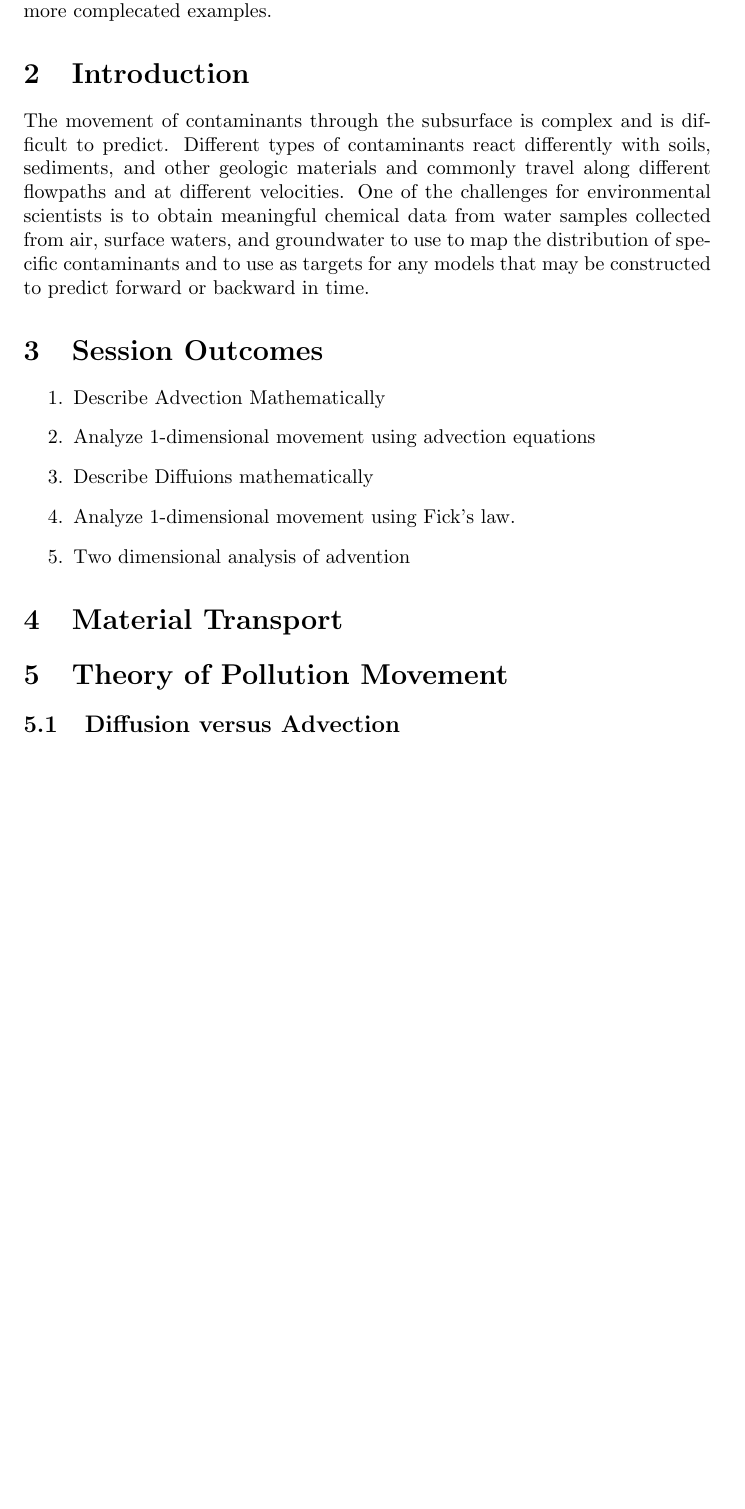
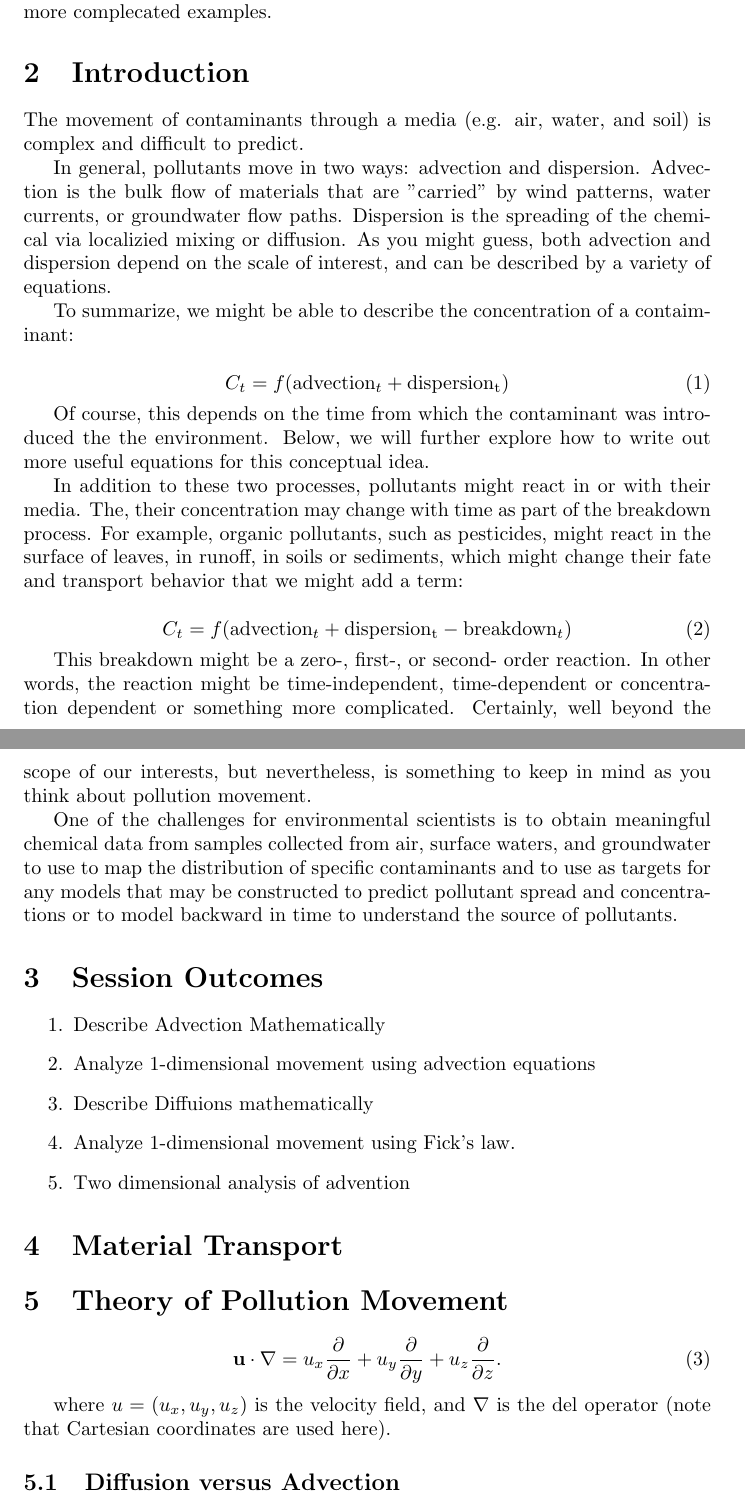
Before and after one commit to shtyllab/fit_diffusion, a LaTeX document (AdvectionDiffusionProject.tex): part of page 1 of 7 before the commit and two parts of pages 2 and 3 of 9 after it, the two joined at a grey line, cut so that both start at the same text, the shorter picture padded with empty space. Compiled offline with pdfLaTeX; a LaTeX package or settings file that is missing is left out.

Commit message:
Working on Introduction

```diff
--- a/AdvectionDiffusionProject.tex
+++ b/AdvectionDiffusionProject.tex
@@ -13,7 +16,27 @@
 
 \section{Introduction}
 
-The movement of contaminants through the subsurface is complex and is difficult to predict. Different types of contaminants react differently with soils, sediments, and other geologic materials and commonly travel along different flowpaths and at different velocities. One of the challenges for environmental scientists is to obtain meaningful chemical data from water samples collected from air, surface waters, and groundwater to use to map the distribution of specific contaminants and to use as targets for any models that may be constructed to predict forward or backward in time.
+The movement of contaminants through a media (e.g. air, water, and soil) is complex and difficult to predict.
+
+In general, pollutants move in two ways: advection and dispersion. Advection is the bulk flow of materials that are "carried" by wind patterns, water currents, or groundwater flow paths. Dispersion is the spreading of the chemical via localizied mixing or diffusion. As you might guess, both advection and dispersion depend on the scale of interest, and can be described by a variety of equations.
+
+To summarize, we might be able to describe the concentration of a contaiminant:
+
+\begin{equation}
+C_t = f(\mathrm{advection}_t + \mathrm{dispersion_t})
+\end{equation}
+
+Of course, this depends on the time from which the contaminant was introduced the the environment. Below, we will further explore how to write out more useful equations for this conceptual idea.
+
+In addition to these two processes, pollutants might react in or with their media. The, their concentration may change with time as part of the breakdown process. For example, organic pollutants, such as pesticides, might react in the surface of leaves, in runoff, in soils or sediments, which might change their fate and transport behavior that we might add a term:
+
+\begin{equation}
+C_t = f(\mathrm{advection}_t + \mathrm{dispersion_t} - \mathrm{breakdown}_t)
+\end{equation}
+
+This breakdown might be a zero-, first-, or second- order reaction. In other words, the reaction might be time-independent, time-dependent or concentration dependent or something more complicated. Certainly, well beyond the scope of our interests, but nevertheless, is something to keep in mind as you think about pollution movement.
+
+One of the challenges for environmental scientists is to obtain meaningful chemical data from samples collected from air, surface waters, and groundwater to use to map the distribution of specific contaminants and to use as targets for any models that may be constructed to predict pollutant spread and concentrations or to model backward in time to understand the source of pollutants.
 
 \section{Session Outcomes}
 \begin{enumerate}
@@ -26,10 +49,13 @@ The movement of contaminants through the subsurface is complex and is difficult
 
 \section{Material Transport}
 
-
 \section{Theory of Pollution Movement}
 
+\begin{equation}
+\mathbf{u} \cdot \nabla = u_x \frac{\partial}{\partial x} + u_y \frac{\partial}{\partial y} + u_z \frac{\partial}{\partial z}.
+\end{equation}
 
+where $u = (u_x, u_y, u_z)$ is the velocity field, and $\nabla$ is the del operator (note that Cartesian coordinates are used here).
 
 \subsection{Diffusion versus Advection}
 
```
Also changed, not shown: AdvectionDiffusionProject-concordance.tex (+1 -1 lines), AdvectionDiffusionProject.pdf, AdvectionDiffusionProject.tex (12 more changed lines), 2 other files.
